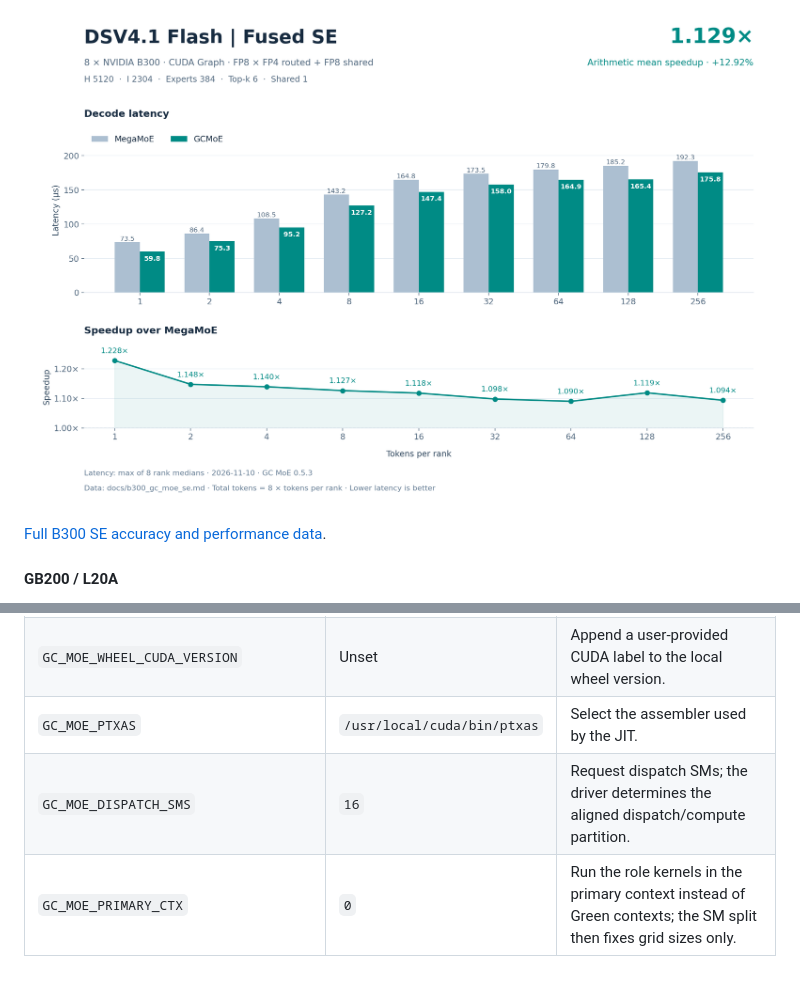
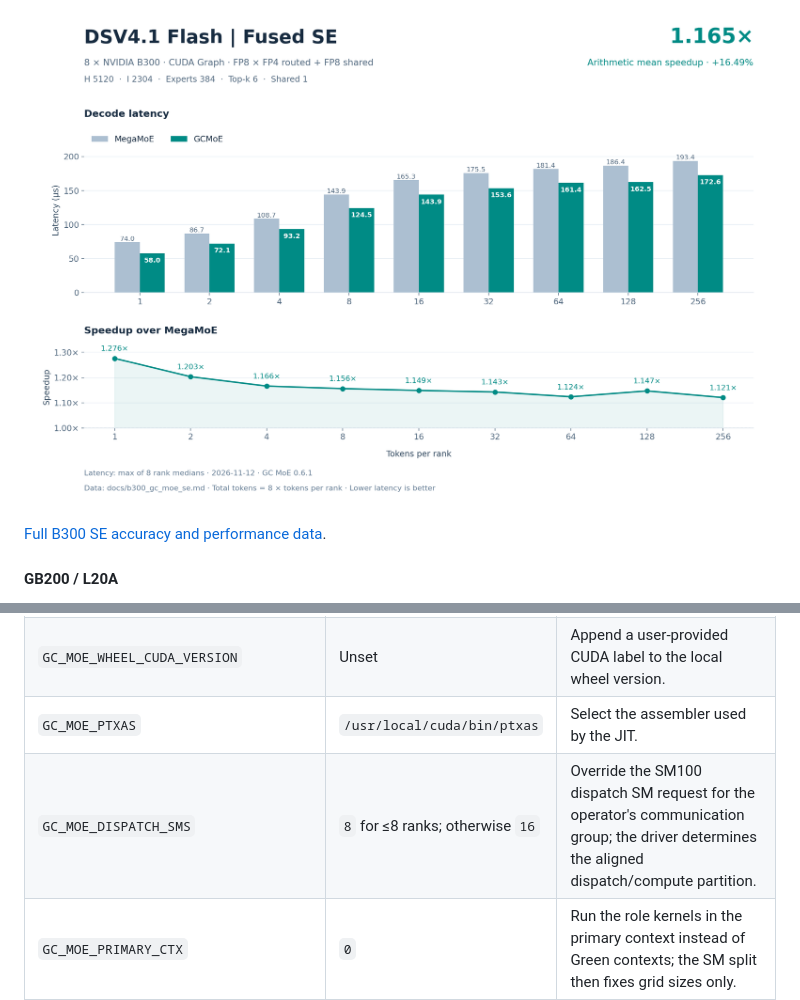
Before and after one commit to Bruce-Lee-LY/gc-moe, a Markdown page: README.md, 2 parts joined by grey strips. Rendered like a GitHub page; pictures changed too: docs/b300_dsv41_flash_gc_moe_se.png; blank space fills up the shorter version.

```diff
--- a/README.md
+++ b/README.md
@@ -469,7 +469,7 @@ ranks. Decode average speedup is the arithmetic mean of the per-point ratios
 | `GC_MOE_USE_LOCAL_VERSION` | `1` | Include a local revision in the wheel version; use `0` for the public version. |
 | `GC_MOE_WHEEL_CUDA_VERSION` | Unset | Append a user-provided CUDA label to the local wheel version. |
 | `GC_MOE_PTXAS` | `/usr/local/cuda/bin/ptxas` | Select the assembler used by the JIT. |
-| `GC_MOE_DISPATCH_SMS` | `16` | Request dispatch SMs; the driver determines the aligned dispatch/compute partition. |
+| `GC_MOE_DISPATCH_SMS` | `8` for ≤8 ranks; otherwise `16` | Override the SM100 dispatch SM request for the operator's communication group; the driver determines the aligned dispatch/compute partition. |
 | `GC_MOE_PRIMARY_CTX` | `0` | Run the role kernels in the primary context instead of Green contexts; the SM split then fixes grid sizes only. |
 | `GC_MOE_BALANCED_WORKQUEUES` | `1` | Request balanced Green workqueues when supported by the driver. |
 | `GC_MOE_NVLINK_BARRIER_TIMEOUT_SECS` | `3600` | Set the positive cross-rank barrier timeout in seconds. |
```
Also changed, not shown: docs/b300_gc_moe.md (+77 -77 lines), docs/b300_gc_moe_se.md (+77 -77 lines), docs/b300_dsv41_flash_gc_moe.png, docs/b300_glm52_gc_moe.png, docs/b300_glm52_gc_moe_se.png, 4 other files.
